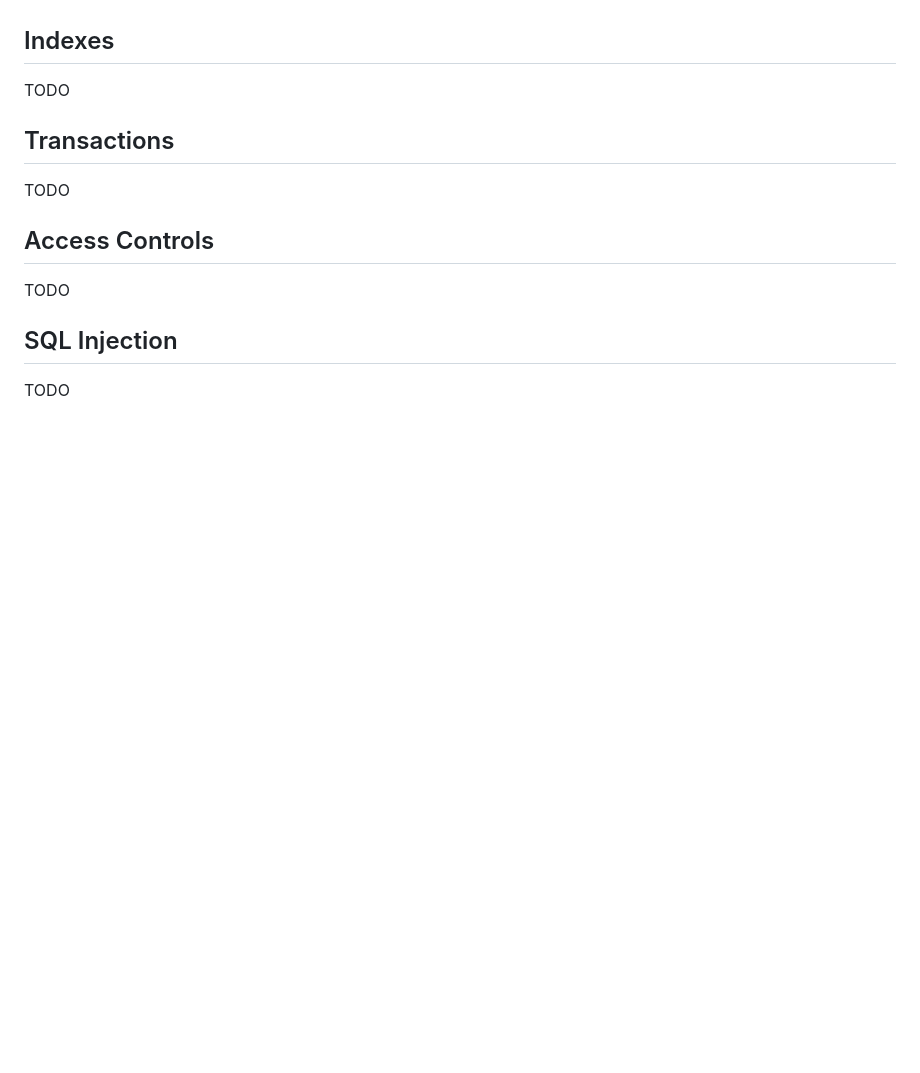
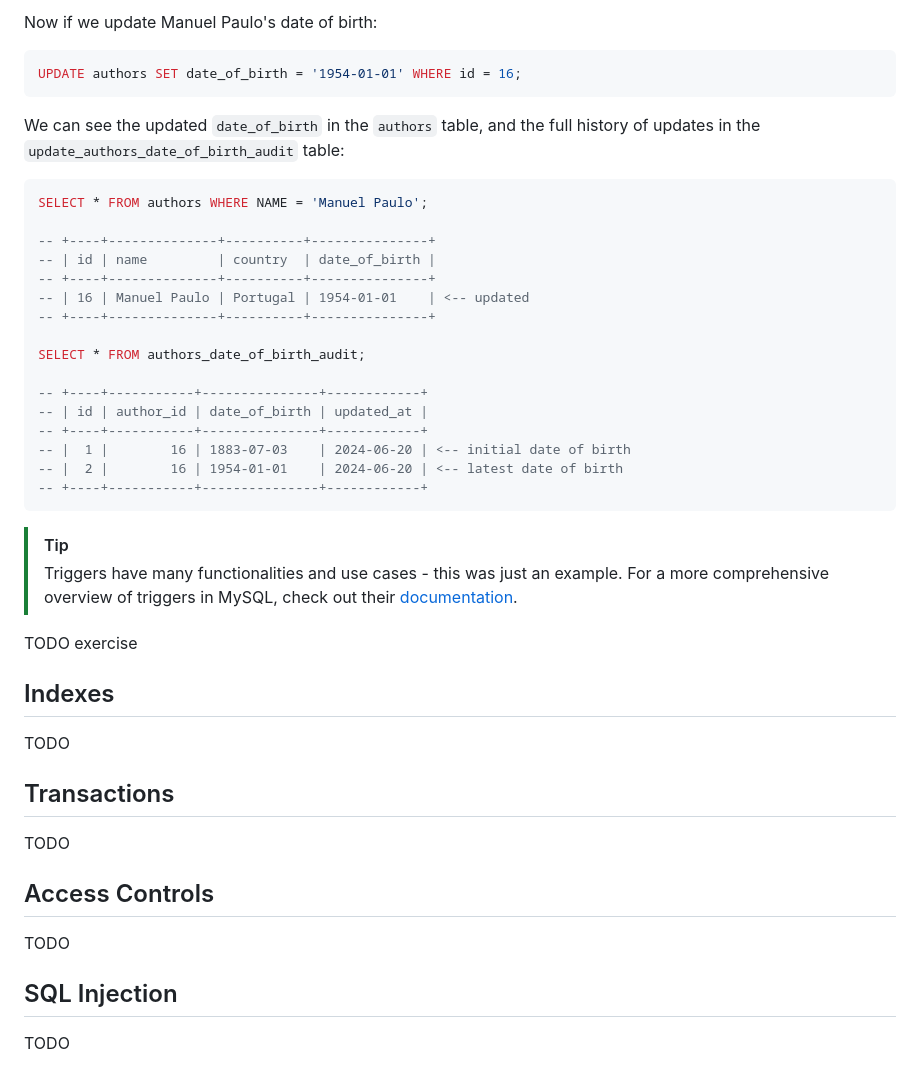
Before and after one commit to HackYourFutureBelgium/sql-database, a Markdown page: week3/README.md, the part around one of its changes. Rendered like a GitHub page; blank space fills up the shorter version.

````diff
--- a/week3/README.md
+++ b/week3/README.md
@@ -148,3 +224,34 @@ TODO
+Now if we update Manuel Paulo's date of birth:
+
+```sql
+UPDATE authors SET date_of_birth = '1954-01-01' WHERE id = 16;
+```
+
+We can see the updated `date_of_birth` in the `authors` table, and the full history of updates in the `update_authors_date_of_birth_audit` table:
+
+```sql
+SELECT * FROM authors WHERE NAME = 'Manuel Paulo';
+
+-- +----+--------------+----------+---------------+
+-- | id | name         | country  | date_of_birth |
+-- +----+--------------+----------+---------------+
+-- | 16 | Manuel Paulo | Portugal | 1954-01-01    | <-- updated
+-- +----+--------------+----------+---------------+
+
+SELECT * FROM authors_date_of_birth_audit;
+
+-- +----+-----------+---------------+------------+
+-- | id | author_id | date_of_birth | updated_at |
+-- +----+-----------+---------------+------------+
+-- |  1 |        16 | 1883-07-03    | 2024-06-20 | <-- initial date of birth
+-- |  2 |        16 | 1954-01-01    | 2024-06-20 | <-- latest date of birth
+-- +----+-----------+---------------+------------+
+```
+
+> [!TIP]
+> Triggers have many functionalities and use cases - this was just an example. For a more comprehensive overview of triggers in MySQL, check out their [documentation](https://dev.mysql.com/doc/refman/8.4/en/trigger-syntax.html).
+
+TODO exercise
 
 ## Indexes
 
````
Also changed, not shown: other parts of week3/README.md (+77 -1 lines).
